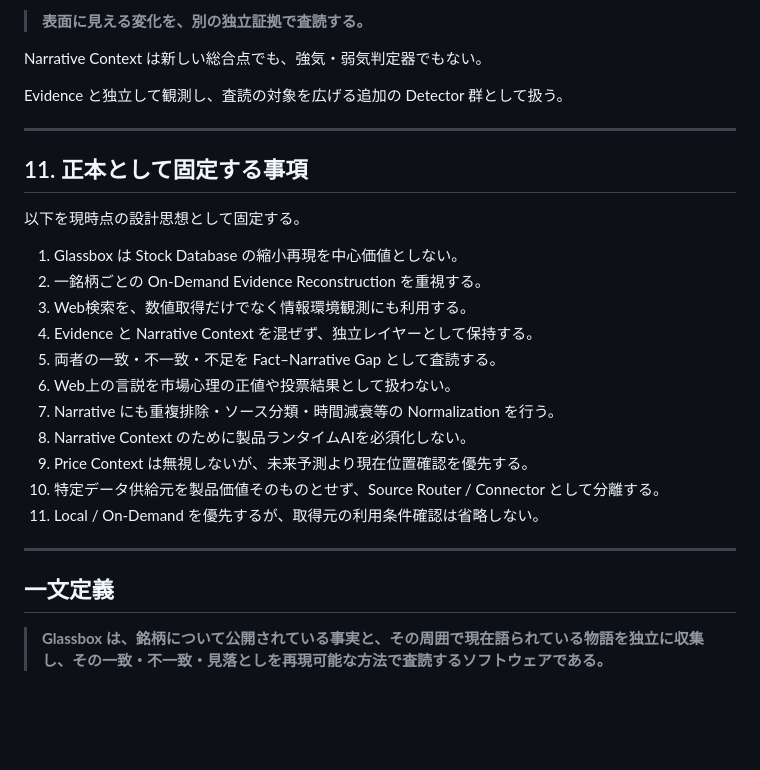
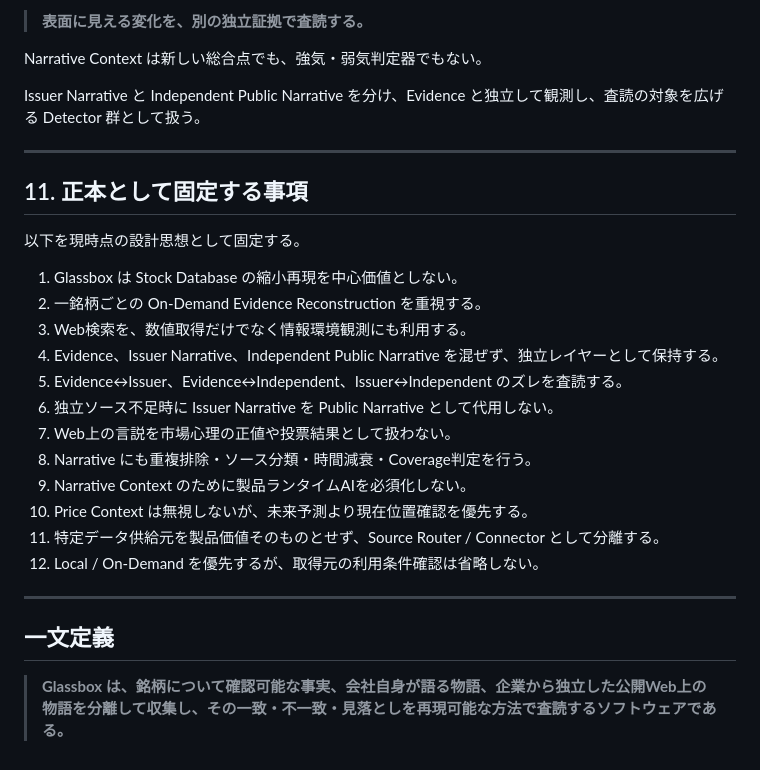
Before and after one commit to hayashin1225-lab/glassbox-investing, a Markdown page: canon/on-demand-evidence-reconstruction-and-narrative-context.md, the part around one of its changes. Rendered like a GitHub page; blank space fills up the shorter version.

```diff
--- a/canon/on-demand-evidence-reconstruction-and-narrative-context.md
+++ b/canon/on-demand-evidence-reconstruction-and-narrative-context.md
@@ -264,7 +298,7 @@ EDINET、e-Stat 等の高品質な公的ソースは有力な Source Connector
 
 Narrative Context は新しい総合点でも、強気・弱気判定器でもない。
 
-Evidence と独立して観測し、査読の対象を広げる追加の Detector 群として扱う。
+Issuer Narrative と Independent Public Narrative を分け、Evidence と独立して観測し、査読の対象を広げる Detector 群として扱う。
 
 ---
 
@@ -275,17 +309,18 @@ Evidence と独立して観測し、査読の対象を広げる追加の Detecto
 1. Glassbox は Stock Database の縮小再現を中心価値としない。
 2. 一銘柄ごとの On-Demand Evidence Reconstruction を重視する。
 3. Web検索を、数値取得だけでなく情報環境観測にも利用する。
-4. Evidence と Narrative Context を混ぜず、独立レイヤーとして保持する。
-5. 両者の一致・不一致・不足を Fact–Narrative Gap として査読する。
-6. Web上の言説を市場心理の正値や投票結果として扱わない。
-7. Narrative にも重複排除・ソース分類・時間減衰等の Normalization を行う。
-8. Narrative Context のために製品ランタイムAIを必須化しない。
-9. Price Context は無視しないが、未来予測より現在位置確認を優先する。
-10. 特定データ供給元を製品価値そのものとせず、Source Router / Connector として分離する。
-11. Local / On-Demand を優先するが、取得元の利用条件確認は省略しない。
+4. Evidence、Issuer Narrative、Independent Public Narrative を混ぜず、独立レイヤーとして保持する。
+5. Evidence↔Issuer、Evidence↔Independent、Issuer↔Independent のズレを査読する。
+6. 独立ソース不足時に Issuer Narrative を Public Narrative として代用しない。
+7. Web上の言説を市場心理の正値や投票結果として扱わない。
+8. Narrative にも重複排除・ソース分類・時間減衰・Coverage判定を行う。
+9. Narrative Context のために製品ランタイムAIを必須化しない。
+10. Price Context は無視しないが、未来予測より現在位置確認を優先する。
+11. 特定データ供給元を製品価値そのものとせず、Source Router / Connector として分離する。
+12. Local / On-Demand を優先するが、取得元の利用条件確認は省略しない。
 
 ---
 
 ## 一文定義
 
-> **Glassbox は、銘柄について公開されている事実と、その周囲で現在語られている物語を独立に収集し、その一致・不一致・見落としを再現可能な方法で査読するソフトウェアである。**
+> **Glassbox は、銘柄について確認可能な事実、会社自身が語る物語、企業から独立した公開Web上の物語を分離して収集し、その一致・不一致・見落としを再現可能な方法で査読するソフトウェアである。**
```
Also changed, not shown: other parts of canon/on-demand-evidence-reconstruction-and-narrative-context.md (+55 -21 lines).
